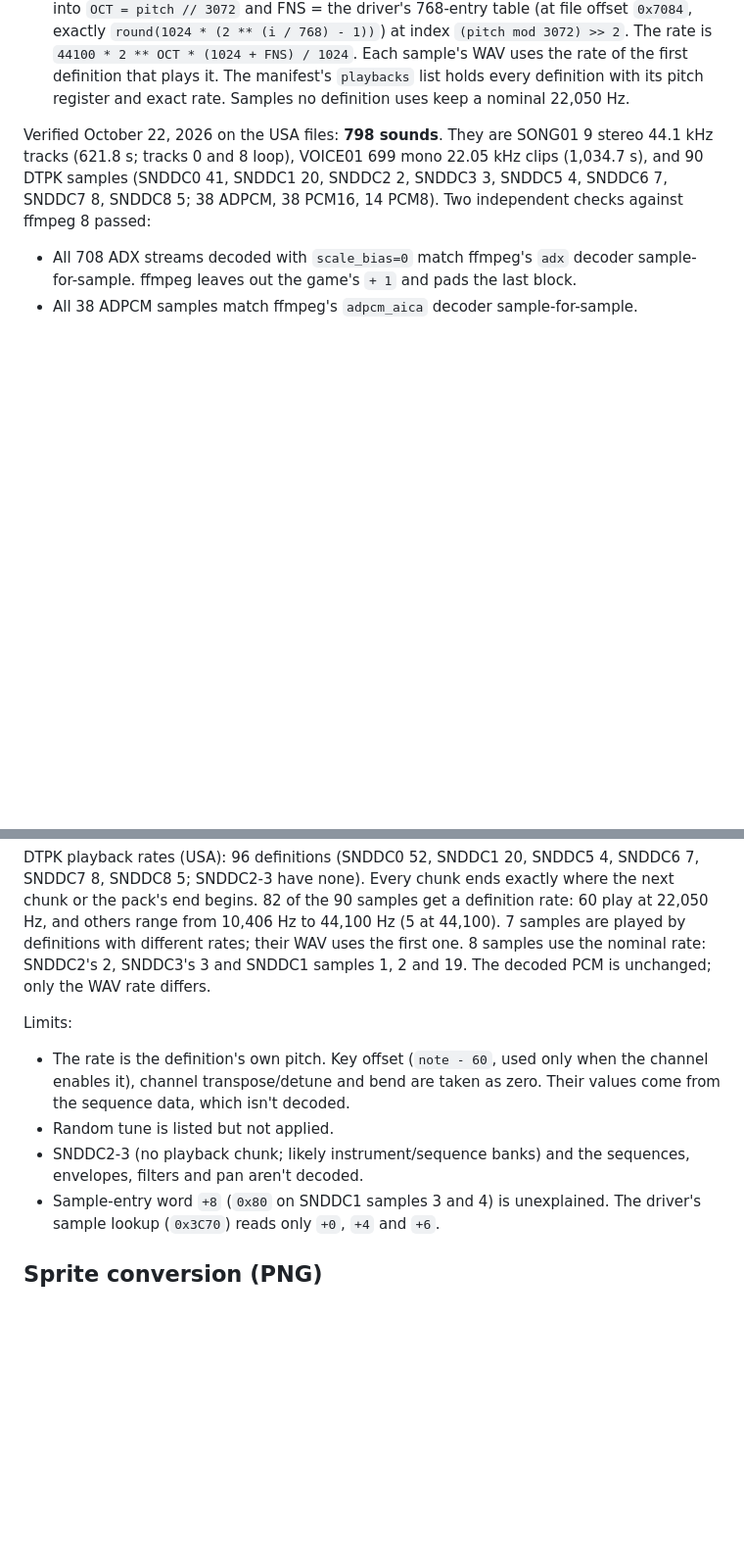
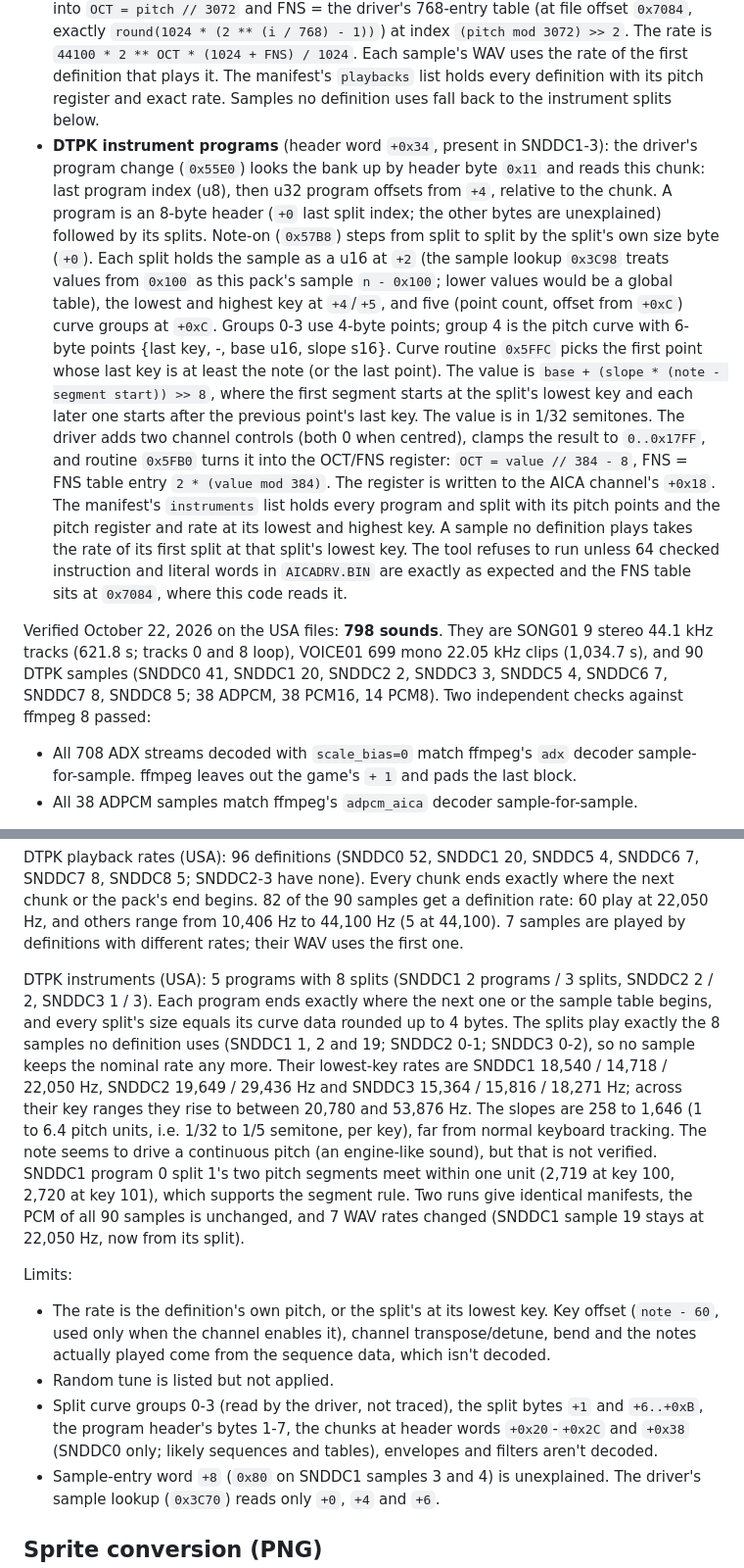
Before and after one commit to AgentiLoop/CrazyTaxi, a Markdown page: docs/asset-extraction.md, 2 parts joined by grey strips. Shown at 98% size. Rendered like a GitHub page; blank space fills up the shorter version.

Commit message:
Document DTPK instrument programs: +0x34 chunk, program and split layout, the driver's pitch curve and register rule, the 64 checked driver words (the tool commit message said 66), USA programs/splits/rates, the 8 formerly nominal samples, and the remaining unknowns; update test counts

```diff
--- a/docs/asset-extraction.md
+++ b/docs/asset-extraction.md
@@ -182,7 +182,32 @@ player page. The run takes about 10 seconds.
   rate is `44100 * 2 ** OCT * (1024 + FNS) / 1024`. Each sample's WAV uses the
   rate of the first definition that plays it. The manifest's `playbacks` list
   holds every definition with its pitch register and exact rate. Samples no
-  definition uses keep a nominal 22,050 Hz.
+  definition uses fall back to the instrument splits below.
+* **DTPK instrument programs** (header word `+0x34`, present in SNDDC1-3): the
+  driver's program change (`0x55E0`) looks the bank up by header byte `0x11` and
+  reads this chunk: last program index (u8), then u32 program offsets from `+4`,
+  relative to the chunk. A program is an 8-byte header (`+0` last split index;
+  the other bytes are unexplained) followed by its splits. Note-on (`0x57B8`)
+  steps from split to split by the split's own size byte (`+0`). Each split holds
+  the sample as a u16 at `+2` (the sample lookup `0x3C98` treats values from
+  `0x100` as this pack's sample `n - 0x100`; lower values would be a global
+  table), the lowest and highest key at `+4`/`+5`, and five (point count,
+  offset from `+0xC`) curve groups at `+0xC`. Groups 0-3 use 4-byte points;
+  group 4 is the pitch curve with 6-byte points {last key, -, base u16, slope
+  s16}. Curve routine `0x5FFC` picks the first point whose last key is at least
+  the note (or the last point). The value is `base + (slope * (note - segment
+  start)) >> 8`, where the first segment starts at the split's lowest key and
+  each later one starts after the previous point's last key. The value is in
+  1/32 semitones. The driver adds two channel controls (both 0 when centred),
+  clamps the result to `0..0x17FF`, and routine `0x5FB0` turns it into the
+  OCT/FNS register: `OCT = value // 384 - 8`, FNS = FNS table entry
+  `2 * (value mod 384)`. The register is written to the AICA channel's `+0x18`.
+  The manifest's `instruments` list holds every program and split with its
+  pitch points and the pitch register and rate at its lowest and highest key. A
+  sample no definition plays takes the rate of its first split at that split's
+  lowest key. The tool refuses to run unless 64 checked instruction and literal
+  words in `AICADRV.BIN` are exactly as expected and the FNS table sits at
+  `0x7084`, where this code reads it.
 
 Verified October 22, 2026 on the USA files: **798 sounds**. They are SONG01 9
 stereo 44.1 kHz tracks (621.8 s; tracks 0 and 8 loop), VOICE01 699 mono 22.05 kHz
@@ -202,18 +227,35 @@ SNDDC6 7, SNDDC7 8, SNDDC8 5; SNDDC2-3 have none). Every chunk ends exactly
 where the next chunk or the pack's end begins. 82 of the 90 samples get a
 definition rate: 60 play at 22,050 Hz, and others range from 10,406 Hz to
 44,100 Hz (5 at 44,100). 7 samples are played by definitions with different
-rates; their WAV uses the first one. 8 samples use the nominal rate: SNDDC2's 2,
-SNDDC3's 3 and SNDDC1 samples 1, 2 and 19. The decoded PCM is unchanged; only
-the WAV rate differs.
+rates; their WAV uses the first one.
+
+DTPK instruments (USA): 5 programs with 8 splits (SNDDC1 2 programs / 3 splits,
+SNDDC2 2 / 2, SNDDC3 1 / 3). Each program ends exactly where the next one or
+the sample table begins, and every split's size equals its curve data rounded
+up to 4 bytes. The splits play exactly the 8 samples no definition uses
+(SNDDC1 1, 2 and 19; SNDDC2 0-1; SNDDC3 0-2), so no sample keeps the nominal
+rate any more. Their lowest-key rates are SNDDC1 18,540 / 14,718 / 22,050 Hz,
+SNDDC2 19,649 / 29,436 Hz and SNDDC3 15,364 / 15,816 / 18,271 Hz; across their
+key ranges they rise to between 20,780 and 53,876 Hz. The slopes are 258 to
+1,646 (1 to 6.4 pitch units, i.e. 1/32 to 1/5 semitone, per key), far from
+normal keyboard tracking. The note seems to drive a continuous pitch (an
+engine-like sound), but that is not verified. SNDDC1 program 0 split 1's two
+pitch segments meet within one unit (2,719 at key 100, 2,720 at key 101), which
+supports the segment rule. Two runs give identical manifests, the PCM of all 90
+samples is unchanged, and 7 WAV rates changed (SNDDC1 sample 19 stays at
+22,050 Hz, now from its split).
 
 Limits:
 
-* The rate is the definition's own pitch. Key offset (`note - 60`, used only when
-  the channel enables it), channel transpose/detune and bend are taken as zero.
-  Their values come from the sequence data, which isn't decoded.
+* The rate is the definition's own pitch, or the split's at its lowest key. Key
+  offset (`note - 60`, used only when the channel enables it), channel
+  transpose/detune, bend and the notes actually played come from the sequence
+  data, which isn't decoded.
 * Random tune is listed but not applied.
-* SNDDC2-3 (no playback chunk; likely instrument/sequence banks) and the
-  sequences, envelopes, filters and pan aren't decoded.
+* Split curve groups 0-3 (read by the driver, not traced), the split bytes `+1`
+  and `+6..+0xB`, the program header's bytes 1-7, the chunks at header words
+  `+0x20`-`+0x2C` and `+0x38` (SNDDC0 only; likely sequences and tables),
+  envelopes and filters aren't decoded.
 * Sample-entry word `+8` (`0x80` on SNDDC1 samples 3 and 4) is unexplained. The
   driver's sample lookup (`0x3C70`) reads only `+0`, `+4` and `+6`.
 
```
Also changed, not shown: other parts of docs/asset-extraction.md (+6 -4 lines).
